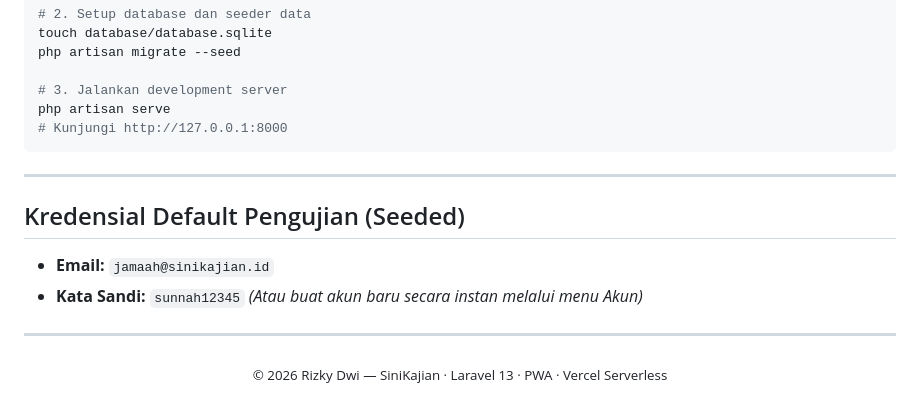
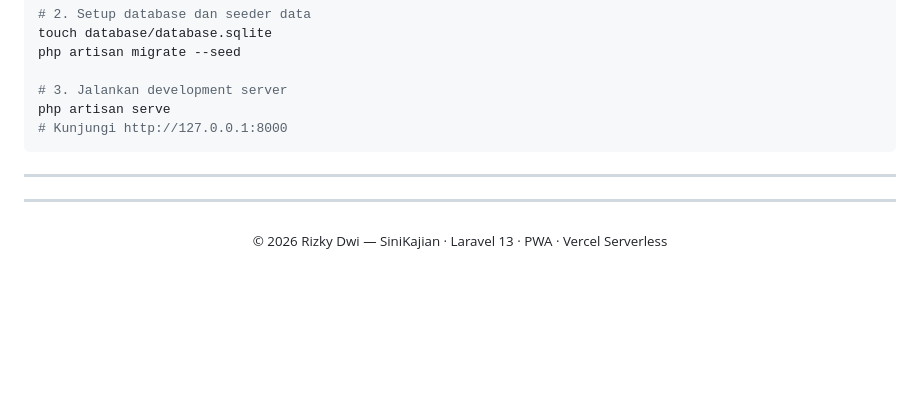
Before and after one commit to rizdwi/SiniKajian, a Markdown page: README.md, the part around the change. Drawn GitHub-style; blank space fills up the shorter version.

```diff
--- a/README.md
+++ b/README.md
@@ -79,12 +79,6 @@ php artisan serve
 
 ---
 
-## Kredensial Default Pengujian (Seeded)
-
-- **Email:** `jamaah@sinikajian.id`
-- **Kata Sandi:** `sunnah12345`
-*(Atau buat akun baru secara instan melalui menu Akun)*
-
 ---
 
 <p align="center">
```
